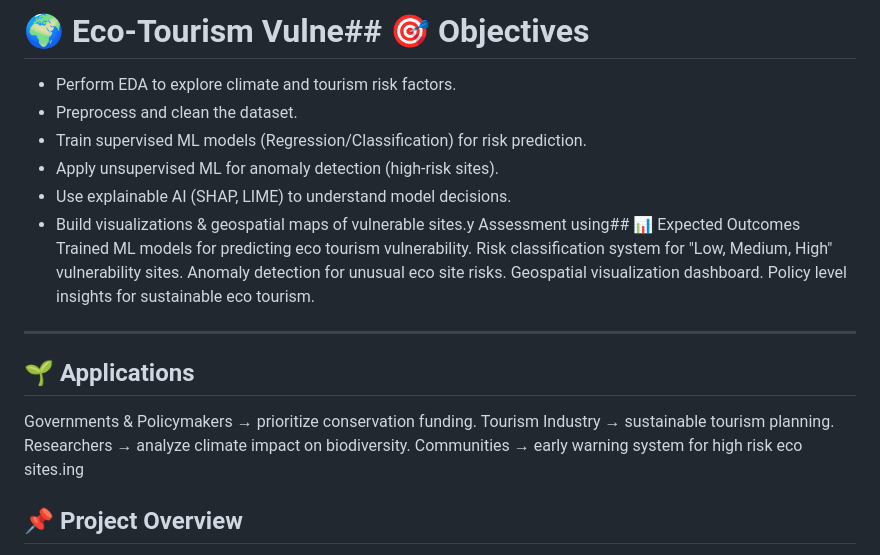
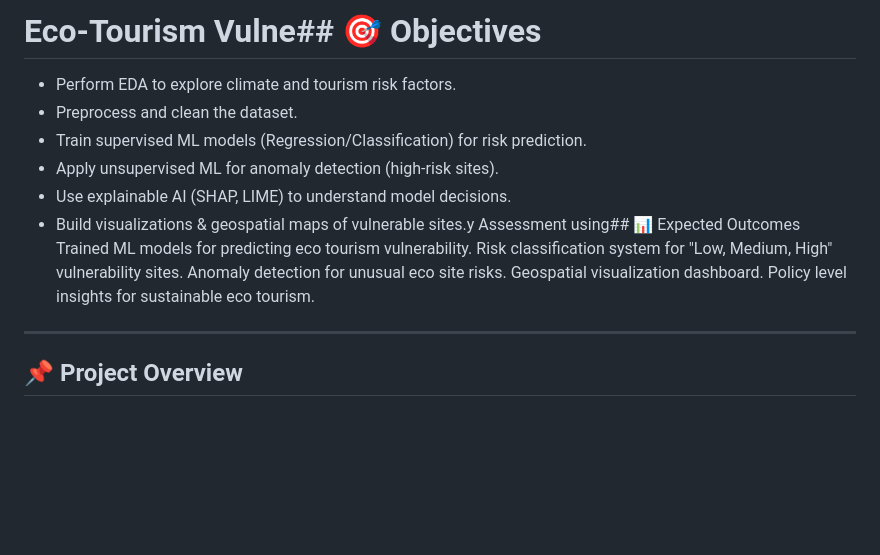
Before and after one commit to vishnuvadhan7/Eco-tourism-Climate-Risk-Prediction, a Markdown page: README.md, the part around one of its changes. Drawn GitHub-style; blank space fills up the shorter version.

```diff
--- a/README.md
+++ b/README.md
@@ -1,4 +1,4 @@
-# 🌍 Eco-Tourism Vulne## 🎯 Objectives
+#  Eco-Tourism Vulne## 🎯 Objectives
 - Perform EDA to explore climate and tourism risk factors.
 - Preprocess and clean the dataset.
 - Train supervised ML models (Regression/Classification) for risk prediction.
@@ -12,12 +12,6 @@ Geospatial visualization dashboard.
 Policy level insights for sustainable eco tourism.
 
 ---
-
-## 🌱 Applications
-Governments & Policymakers → prioritize conservation funding.
-Tourism Industry → sustainable tourism planning.
-Researchers → analyze climate impact on biodiversity.
-Communities → early warning system for high risk eco sites.ing
 
 ## 📌 Project Overview
 This project applies **AI/ML techniques** to assess the **vulnerability of eco-tourism sites** under climate risks. Using the [Ecotourism Climate Risk Dataset (Kaggle)](https://www.kaggle.com/datasets/programmer3/ecotourism-climate-risk-dataset/data), the model analyzes factors like **biodiversity, air quality, flood risk, elevation, and human activity** to predict vulnerability scores and identify high-risk sites.
```
Also changed, not shown: other parts of README.md (+1 -1 lines).
